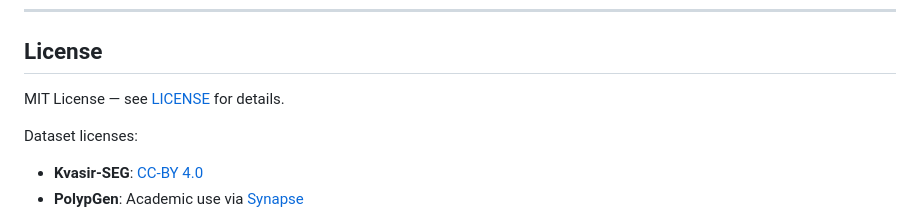
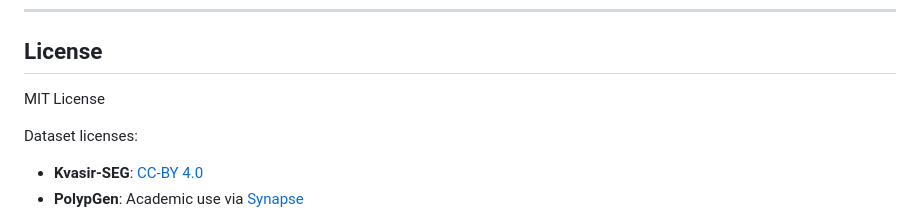
Before and after one commit to fortunab/workflow_test, a Markdown page: README.md, the part around the change. Rendered like a GitHub page.

```diff
--- a/README.md
+++ b/README.md
@@ -446,7 +446,7 @@ If you use this code in your research, please cite:
 
 ## License
 
-MIT License — see [LICENSE](LICENSE) for details.
+MIT License
 
 Dataset licenses:
 - **Kvasir-SEG**: [CC-BY 4.0](https://creativecommons.org/licenses/by/4.0/)
```
